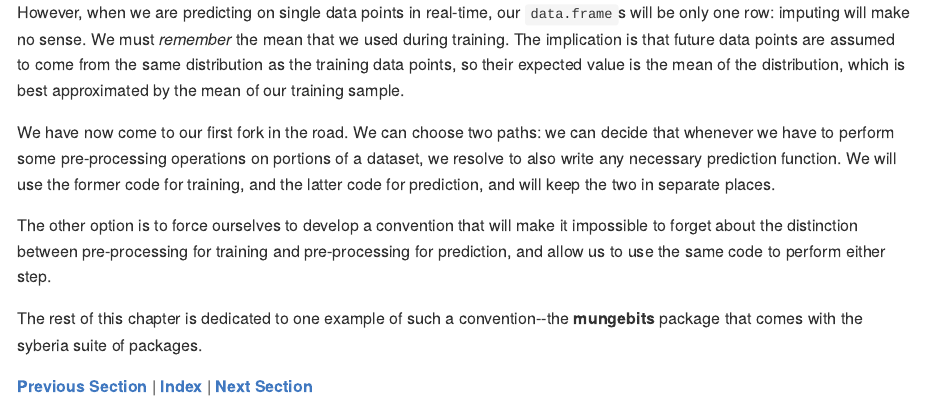
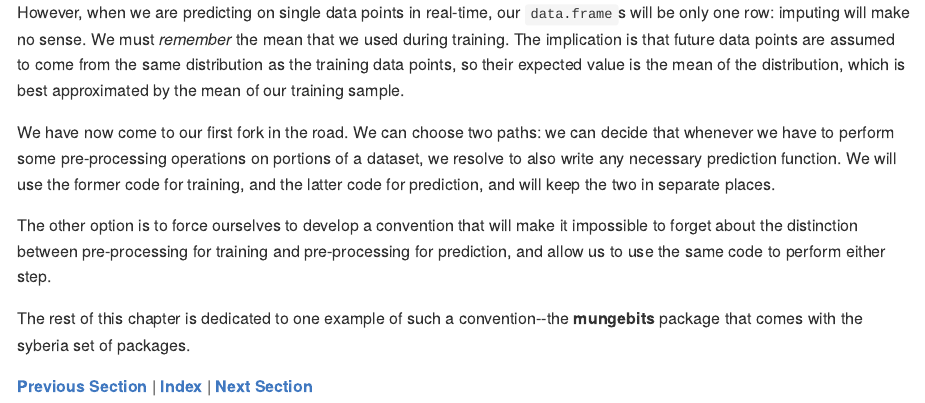
Before and after one commit to robertzk/r-book, an R Markdown document (docs/data_preparation/training_versus_prediction.Rmd): the page in a window 1100 px wide, from 880 px down. The pictures show the output file docs/data_preparation/training_versus_prediction.md that the author committed with the source, drawn offline in the style of GitHub.

Commit message:
final check for jekyll

```diff
--- a/docs/data_preparation/training_versus_prediction.Rmd
+++ b/docs/data_preparation/training_versus_prediction.Rmd
@@ -40,6 +40,6 @@ about the distinction between pre-processing for training and pre-processing for
 us to use the same code to perform either step.
 
 The rest of this chapter is dedicated to one example of such a convention--the **mungebits** package
-that comes with the syberia suite of packages.
+that comes with the syberia set of packages.
 
 **[Previous Section](index.md)** | **[Index](../../README.md)** | **[Next Section](training_versus_prediction.md)**
```
Also changed, not shown: docs/data_preparation/training_versus_prediction.md.
